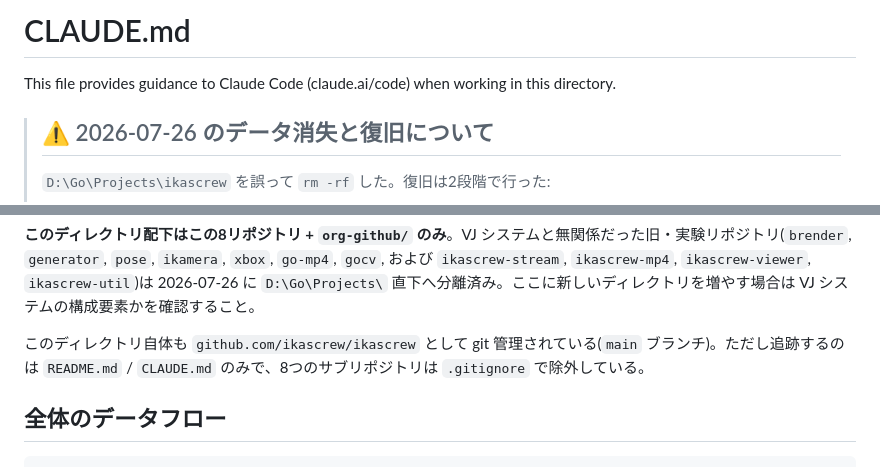
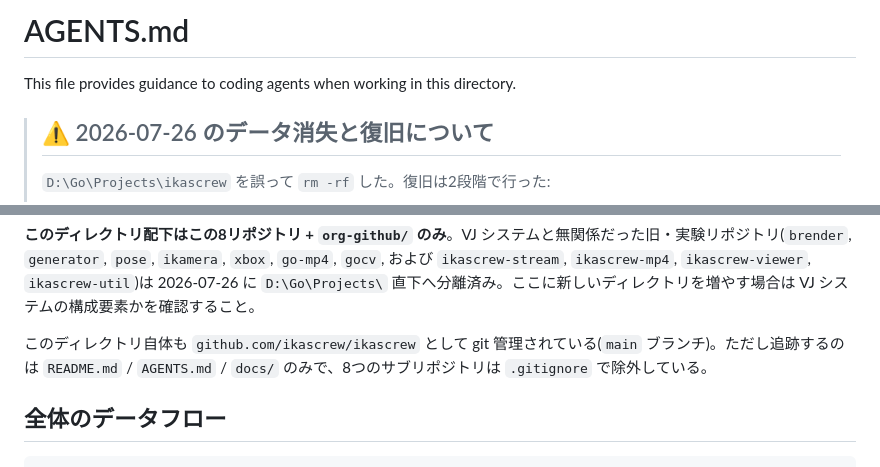
Before and after one commit to ikascrew/ikascrew, a Markdown page: AGENTS.md, 2 parts joined by grey strips. Rendered like a GitHub page.

```diff
--- a/CLAUDE.md
+++ b/AGENTS.md
@@ -1,6 +1,6 @@
-# CLAUDE.md
+# AGENTS.md
 
-This file provides guidance to Claude Code (claude.ai/code) when working in this directory.
+This file provides guidance to coding agents when working in this directory.
 
 > ## ⚠️ 2026-07-26 のデータ消失と復旧について
 >
@@ -52,7 +52,7 @@ This file provides guidance to Claude Code (claude.ai/code) when working in this
 
 **このディレクトリ配下はこの8リポジトリ + `org-github/` のみ**。VJ システムと無関係だった旧・実験リポジトリ(`brender`, `generator`, `pose`, `ikamera`, `xbox`, `go-mp4`, `gocv`, および `ikascrew-stream`, `ikascrew-mp4`, `ikascrew-viewer`, `ikascrew-util`)は 2026-07-26 に `D:\Go\Projects\` 直下へ分離済み。ここに新しいディレクトリを増やす場合は VJ システムの構成要素かを確認すること。
 
-このディレクトリ自体も `github.com/ikascrew/ikascrew` として git 管理されている(`main` ブランチ)。ただし追跡するのは `README.md` / `CLAUDE.md` のみで、8つのサブリポジトリは `.gitignore` で除外している。
+このディレクトリ自体も `github.com/ikascrew/ikascrew` として git 管理されている(`main` ブランチ)。ただし追跡するのは `README.md` / `AGENTS.md` / `docs/` のみで、8つのサブリポジトリは `.gitignore` で除外している。
 
 ## 全体のデータフロー
 
```
Also changed, not shown: README.md (+1 -1 lines).
